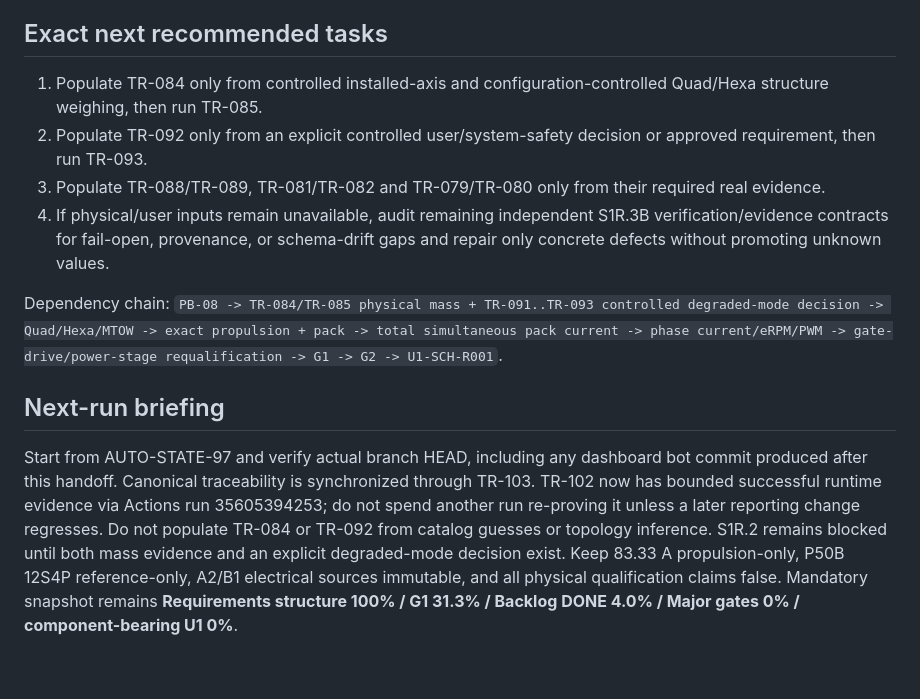
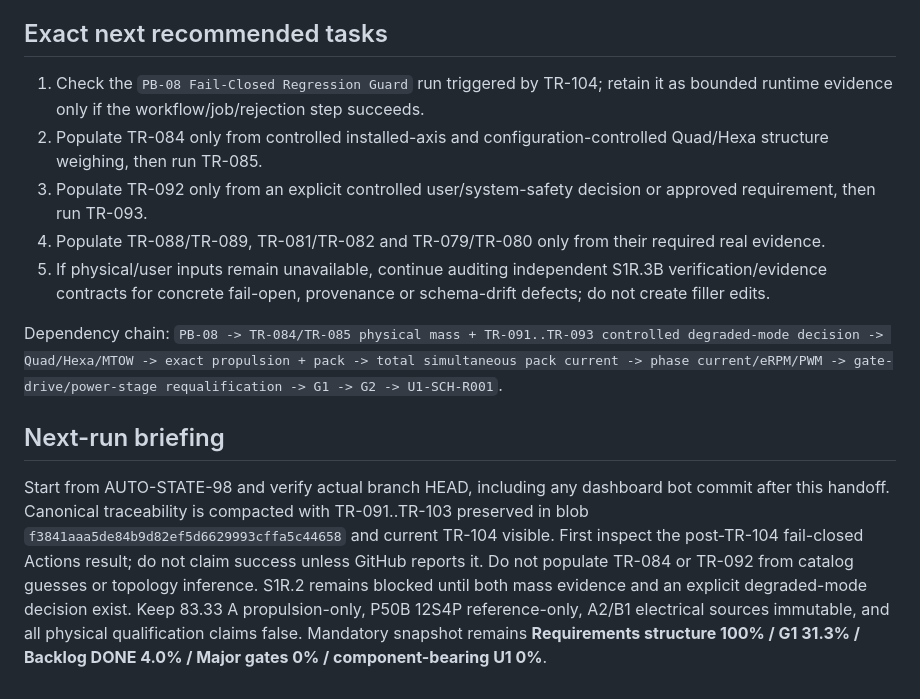
Before and after one commit to mekiciepcas/ESC-Ai, a Markdown page: ESC_V2/planning/AUTONOMOUS_HANDOFF.md, the part around one of its changes. Drawn GitHub-style.

```diff
--- a/ESC_V2/planning/AUTONOMOUS_HANDOFF.md
+++ b/ESC_V2/planning/AUTONOMOUS_HANDOFF.md
@@ -46,11 +47,12 @@ No new engineering regression was discovered. The previously open TR-102 dashboa
 
 ## Exact next recommended tasks
-1. Populate TR-084 only from controlled installed-axis and configuration-controlled Quad/Hexa structure weighing, then run TR-085.
-2. Populate TR-092 only from an explicit controlled user/system-safety decision or approved requirement, then run TR-093.
-3. Populate TR-088/TR-089, TR-081/TR-082 and TR-079/TR-080 only from their required real evidence.
-4. If physical/user inputs remain unavailable, audit remaining independent S1R.3B verification/evidence contracts for fail-open, provenance, or schema-drift gaps and repair only concrete defects without promoting unknown values.
+1. Check the `PB-08 Fail-Closed Regression Guard` run triggered by TR-104; retain it as bounded runtime evidence only if the workflow/job/rejection step succeeds.
+2. Populate TR-084 only from controlled installed-axis and configuration-controlled Quad/Hexa structure weighing, then run TR-085.
+3. Populate TR-092 only from an explicit controlled user/system-safety decision or approved requirement, then run TR-093.
+4. Populate TR-088/TR-089, TR-081/TR-082 and TR-079/TR-080 only from their required real evidence.
+5. If physical/user inputs remain unavailable, continue auditing independent S1R.3B verification/evidence contracts for concrete fail-open, provenance or schema-drift defects; do not create filler edits.
 
 Dependency chain: `PB-08 -> TR-084/TR-085 physical mass + TR-091..TR-093 controlled degraded-mode decision -> Quad/Hexa/MTOW -> exact propulsion + pack -> total simultaneous pack current -> phase current/eRPM/PWM -> gate-drive/power-stage requalification -> G1 -> G2 -> U1-SCH-R001`.
 
 ## Next-run briefing
-Start from AUTO-STATE-97 and verify actual branch HEAD, including any dashboard bot commit produced after this handoff. Canonical traceability is synchronized through TR-103. TR-102 now has bounded successful runtime evidence via Actions run 35605394253; do not spend another run re-proving it unless a later reporting change regresses. Do not populate TR-084 or TR-092 from catalog guesses or topology inference. S1R.2 remains blocked until both mass evidence and an explicit degraded-mode decision exist. Keep 83.33 A propulsion-only, P50B 12S4P reference-only, A2/B1 electrical sources immutable, and all physical qualification claims false. Mandatory snapshot remains **Requirements structure 100% / G1 31.3% / Backlog DONE 4.0% / Major gates 0% / component-bearing U1 0%**.
+Start from AUTO-STATE-98 and verify actual branch HEAD, including any dashboard bot commit after this handoff. Canonical traceability is compacted with TR-091..TR-103 preserved in blob `f3841aaa5de84b9d82ef5d6629993cffa5c44658` and current TR-104 visible. First inspect the post-TR-104 fail-closed Actions result; do not claim success unless GitHub reports it. Do not populate TR-084 or TR-092 from catalog guesses or topology inference. S1R.2 remains blocked until both mass evidence and an explicit degraded-mode decision exist. Keep 83.33 A propulsion-only, P50B 12S4P reference-only, A2/B1 electrical sources immutable, and all physical qualification claims false. Mandatory snapshot remains **Requirements structure 100% / G1 31.3% / Backlog DONE 4.0% / Major gates 0% / component-bearing U1 0%**.
```
Also changed, not shown: other parts of ESC_V2/planning/AUTONOMOUS_HANDOFF.md (+14 -13 lines).
